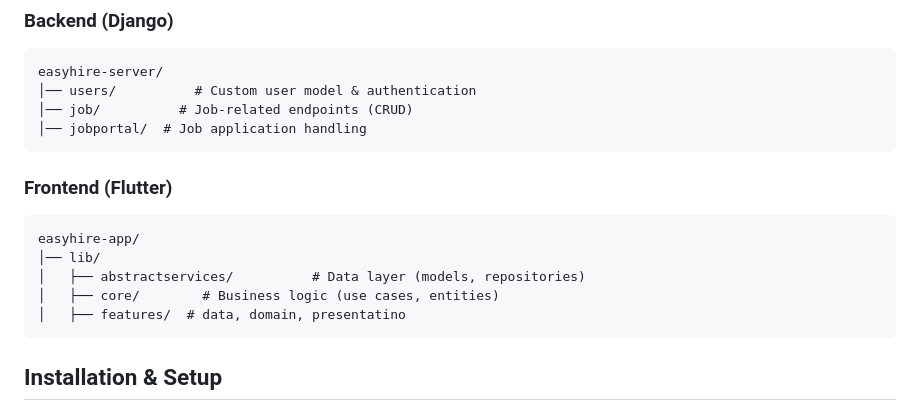
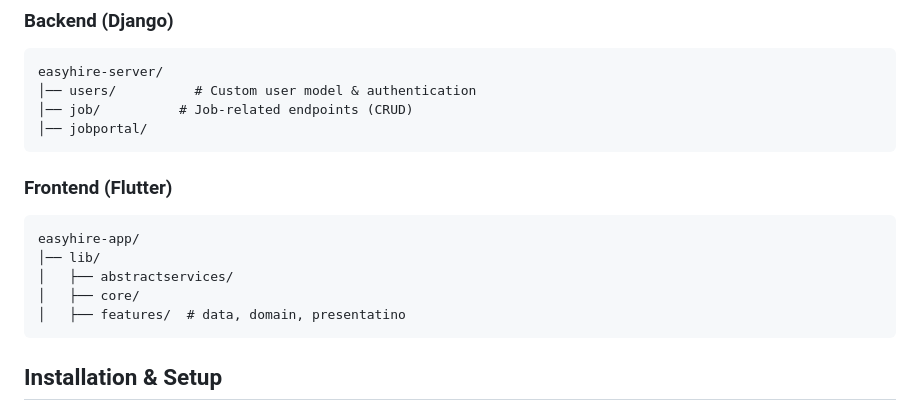
Before and after one commit to amritsharma01/EasyHire, a Markdown page: README.md, the part around the change. Drawn GitHub-style.

````diff
--- a/README.md
+++ b/README.md
@@ -45,15 +45,15 @@ EasyHire is an **online job portal** that connects job seekers and employers. Bu
 easyhire-server/
 │── users/          # Custom user model & authentication
 │── job/          # Job-related endpoints (CRUD)
-│── jobportal/  # Job application handling
+│── jobportal/
 ```
 
 ### Frontend (Flutter)
 ```
 easyhire-app/
 │── lib/
-│   ├── abstractservices/          # Data layer (models, repositories)
-│   ├── core/        # Business logic (use cases, entities)
+│   ├── abstractservices/
+│   ├── core/
 │   ├── features/  # data, domain, presentatino
 ```
 
````
